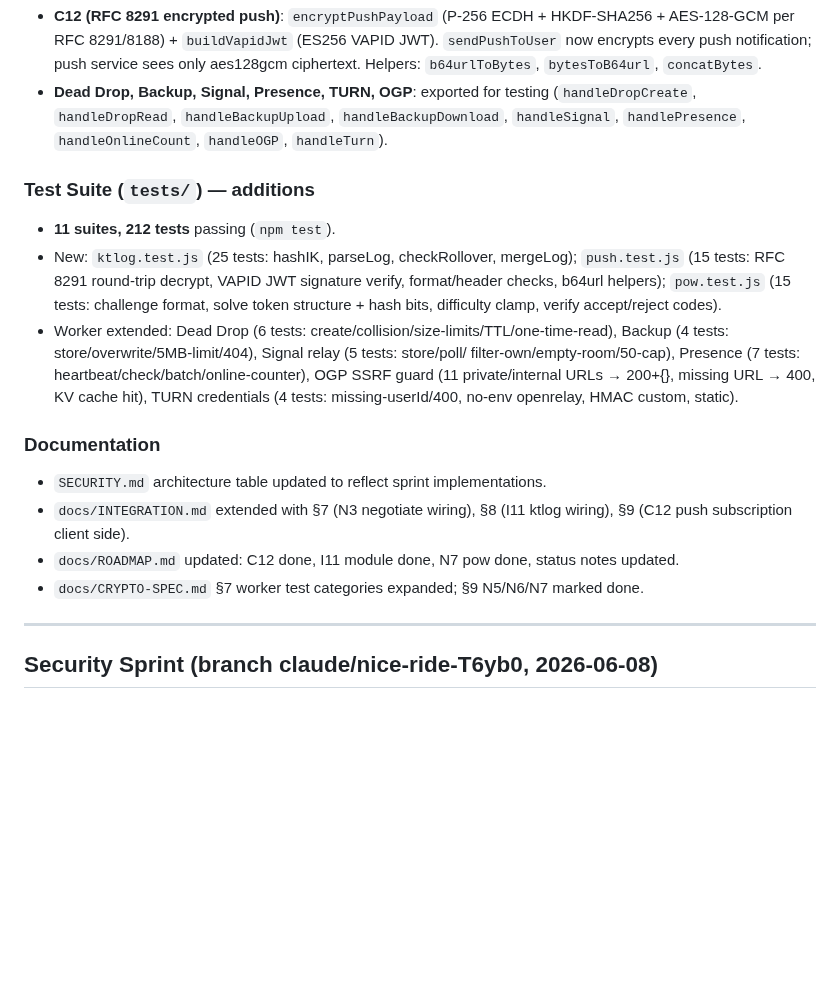
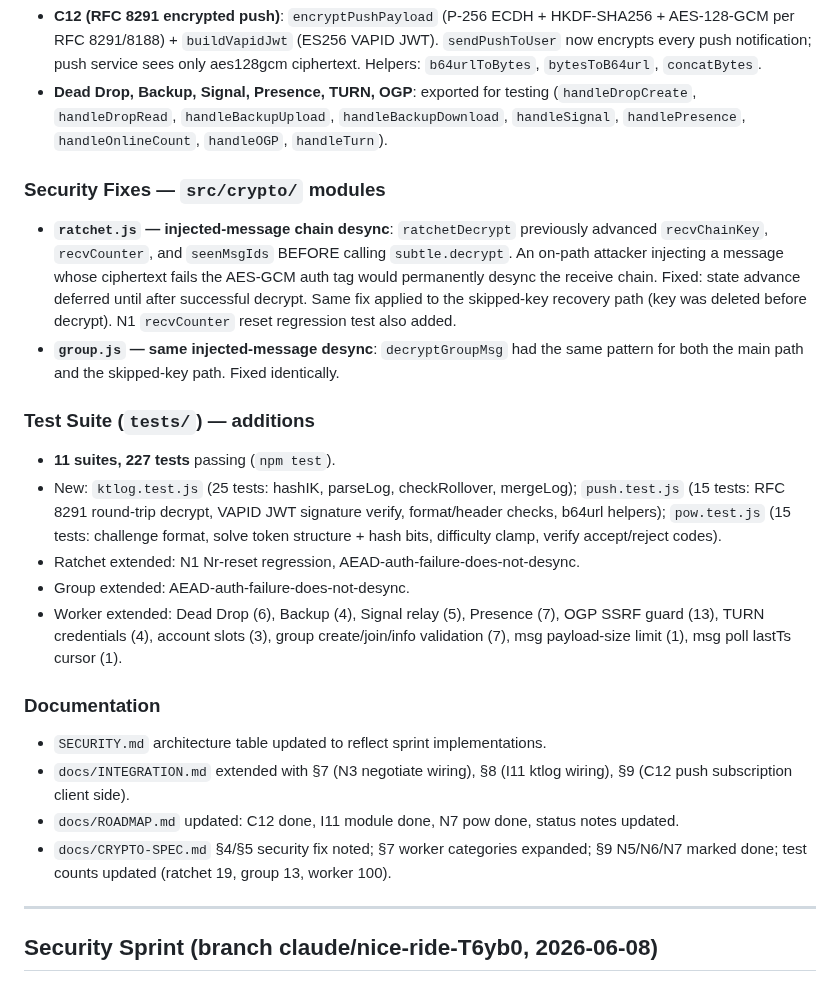
Before and after one commit to shizukutanaka/Breeze, a Markdown page: CHANGELOG.md, the part around the change. Rendered like a GitHub page; blank space fills up the shorter version.

Commit message:
docs: update CHANGELOG and CRYPTO-SPEC with security fixes and 227 test count
Document AEAD-auth-failure desync fixes in ratchet.js and group.js.
Update test suite counts: 227 total (ratchet 19, group 13, worker 100).
Add detailed worker coverage list and security-fix sections to CHANGELOG.

https://claude.ai/code/session_018HpMbT5zceEvMBmYJj9xnJ

```diff
--- a/CHANGELOG.md
+++ b/CHANGELOG.md
@@ -21,24 +21,37 @@
   (`handleDropCreate`, `handleDropRead`, `handleBackupUpload`, `handleBackupDownload`,
   `handleSignal`, `handlePresence`, `handleOnlineCount`, `handleOGP`, `handleTurn`).
 
+### Security Fixes — `src/crypto/` modules
+- **`ratchet.js` — injected-message chain desync**: `ratchetDecrypt` previously
+  advanced `recvChainKey`, `recvCounter`, and `seenMsgIds` BEFORE calling
+  `subtle.decrypt`. An on-path attacker injecting a message whose ciphertext fails
+  the AES-GCM auth tag would permanently desync the receive chain. Fixed: state
+  advance deferred until after successful decrypt. Same fix applied to the
+  skipped-key recovery path (key was deleted before decrypt). N1 `recvCounter`
+  reset regression test also added.
+- **`group.js` — same injected-message desync**: `decryptGroupMsg` had the same
+  pattern for both the main path and the skipped-key path. Fixed identically.
+
 ### Test Suite (`tests/`) — additions
-- **11 suites, 212 tests** passing (`npm test`).
+- **11 suites, 227 tests** passing (`npm test`).
 - New: `ktlog.test.js` (25 tests: hashIK, parseLog, checkRollover, mergeLog);
   `push.test.js` (15 tests: RFC 8291 round-trip decrypt, VAPID JWT signature verify,
   format/header checks, b64url helpers); `pow.test.js` (15 tests: challenge format,
   solve token structure + hash bits, difficulty clamp, verify accept/reject codes).
-- Worker extended: Dead Drop (6 tests: create/collision/size-limits/TTL/one-time-read),
-  Backup (4 tests: store/overwrite/5MB-limit/404), Signal relay (5 tests: store/poll/
-  filter-own/empty-room/50-cap), Presence (7 tests: heartbeat/check/batch/online-counter),
-  OGP SSRF guard (11 private/internal URLs → 200+{}, missing URL → 400, KV cache hit),
-  TURN credentials (4 tests: missing-userId/400, no-env openrelay, HMAC custom, static).
+- Ratchet extended: N1 Nr-reset regression, AEAD-auth-failure-does-not-desync.
+- Group extended: AEAD-auth-failure-does-not-desync.
+- Worker extended: Dead Drop (6), Backup (4), Signal relay (5), Presence (7),
+  OGP SSRF guard (13), TURN credentials (4), account slots (3),
+  group create/join/info validation (7), msg payload-size limit (1),
+  msg poll lastTs cursor (1).
 
 ### Documentation
 - `SECURITY.md` architecture table updated to reflect sprint implementations.
 - `docs/INTEGRATION.md` extended with §7 (N3 negotiate wiring), §8 (I11 ktlog wiring),
   §9 (C12 push subscription client side).
 - `docs/ROADMAP.md` updated: C12 done, I11 module done, N7 pow done, status notes updated.
-- `docs/CRYPTO-SPEC.md` §7 worker test categories expanded; §9 N5/N6/N7 marked done.
+- `docs/CRYPTO-SPEC.md` §4/§5 security fix noted; §7 worker categories expanded;
+  §9 N5/N6/N7 marked done; test counts updated (ratchet 19, group 13, worker 100).
 
 ---
 
```
Also changed, not shown: docs/CRYPTO-SPEC.md (+7 -6 lines).
